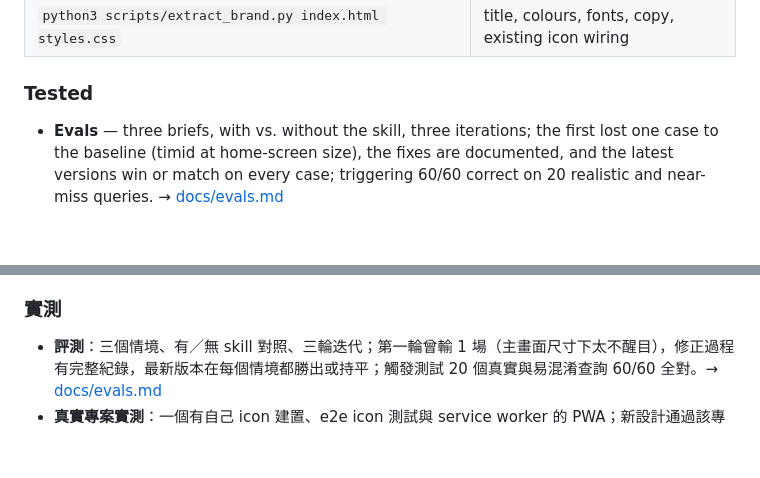
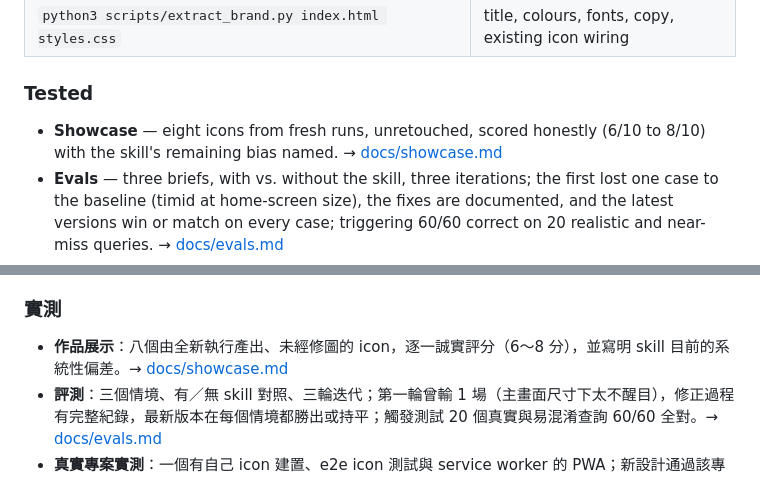
Before and after one commit to yoyoCadence/Iphone_Icon_AI-skill, a Markdown page: README.md, 2 parts joined by grey strips. Rendered like a GitHub page; blank space fills up the shorter version.

```diff
--- a/README.md
+++ b/README.md
@@ -72,6 +72,8 @@ delivers. One to three material rounds is normal — that is the process working
 | `python3 scripts/extract_brand.py index.html styles.css` | title, colours, fonts, copy, existing icon wiring |
 
 ### Tested
+- **Showcase** — eight icons from fresh runs, unretouched, scored honestly (6/10 to 8/10) with the
+  skill's remaining bias named. → [docs/showcase.md](docs/showcase.md)
 - **Evals** — three briefs, with vs. without the skill, three iterations; the first lost one case
   to the baseline (timid at home-screen size), the fixes are documented, and the latest versions win
   or match on every case;
@@ -153,6 +155,7 @@ Claude 會寫概念筆記 → 先用平塗色塊打底、在 29pt 和搶眼鄰
 5. **交付**：`inject.py` 寫入 head 區塊與 manifest，保留頁面原有設定，依部署方式選對網址；已經接好的頁面它會拒絕覆蓋。
 
 ### 實測
+- **作品展示**：八個由全新執行產出、未經修圖的 icon，逐一誠實評分（6～8 分），並寫明 skill 目前的系統性偏差。→ [docs/showcase.md](docs/showcase.md)
 - **評測**：三個情境、有／無 skill 對照、三輪迭代；第一輪曾輸 1 場（主畫面尺寸下太不醒目），修正過程有完整紀錄，最新版本在每個情境都勝出或持平；觸發測試 20 個真實與易混淆查詢 60/60 全對。→ [docs/evals.md](docs/evals.md)
 - **真實專案實測**：一個有自己 icon 建置、e2e icon 測試與 service worker 的 PWA；新設計通過該專案自己的測試，而這次實測也揪出並修正了 skill 最具破壞性的幾個 bug。→ [docs/field-test-orbit.md](docs/field-test-orbit.md)
 
```
Also changed, not shown: docs/showcase.md (added, +31 -0 lines), docs/showcase.png (added), 1 other file.
